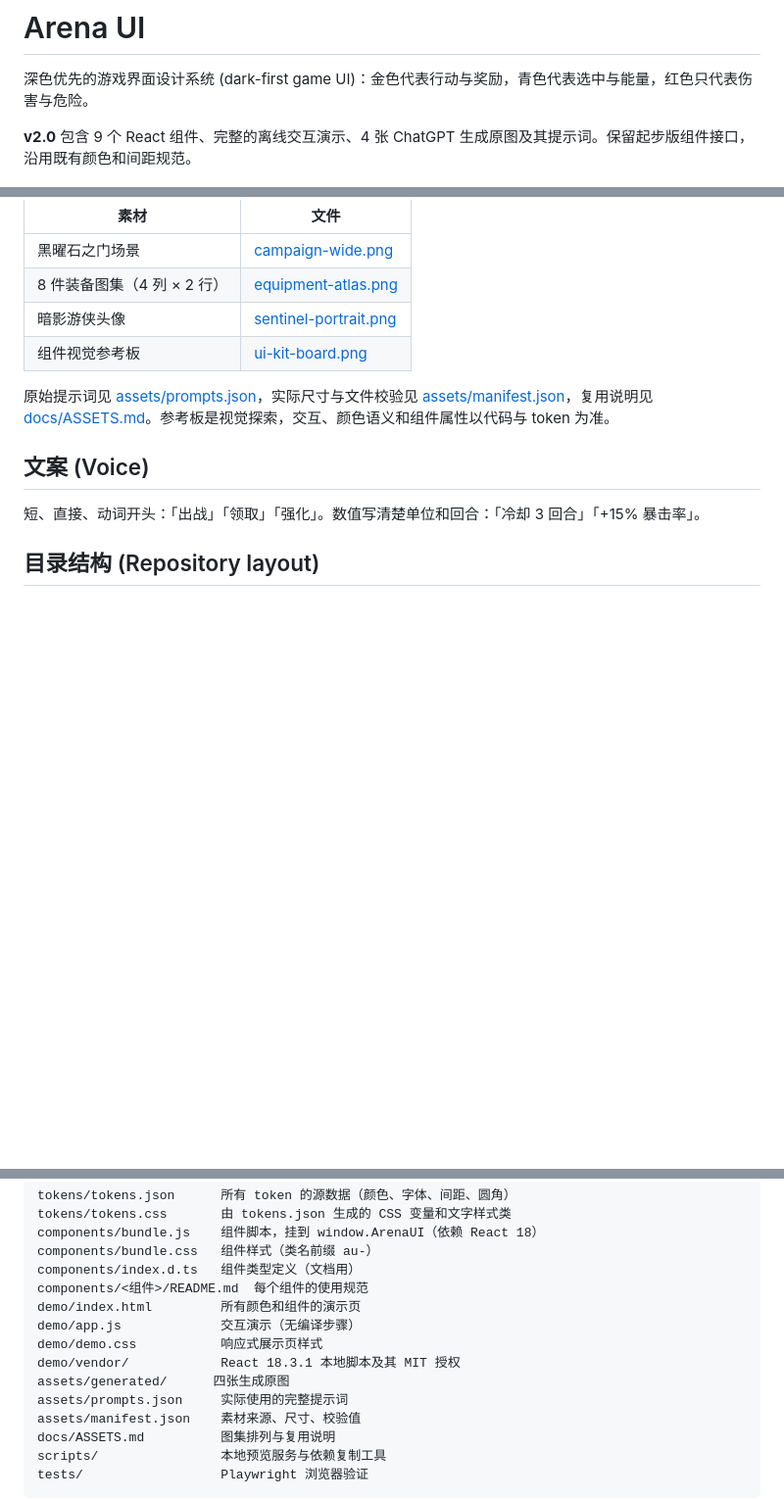
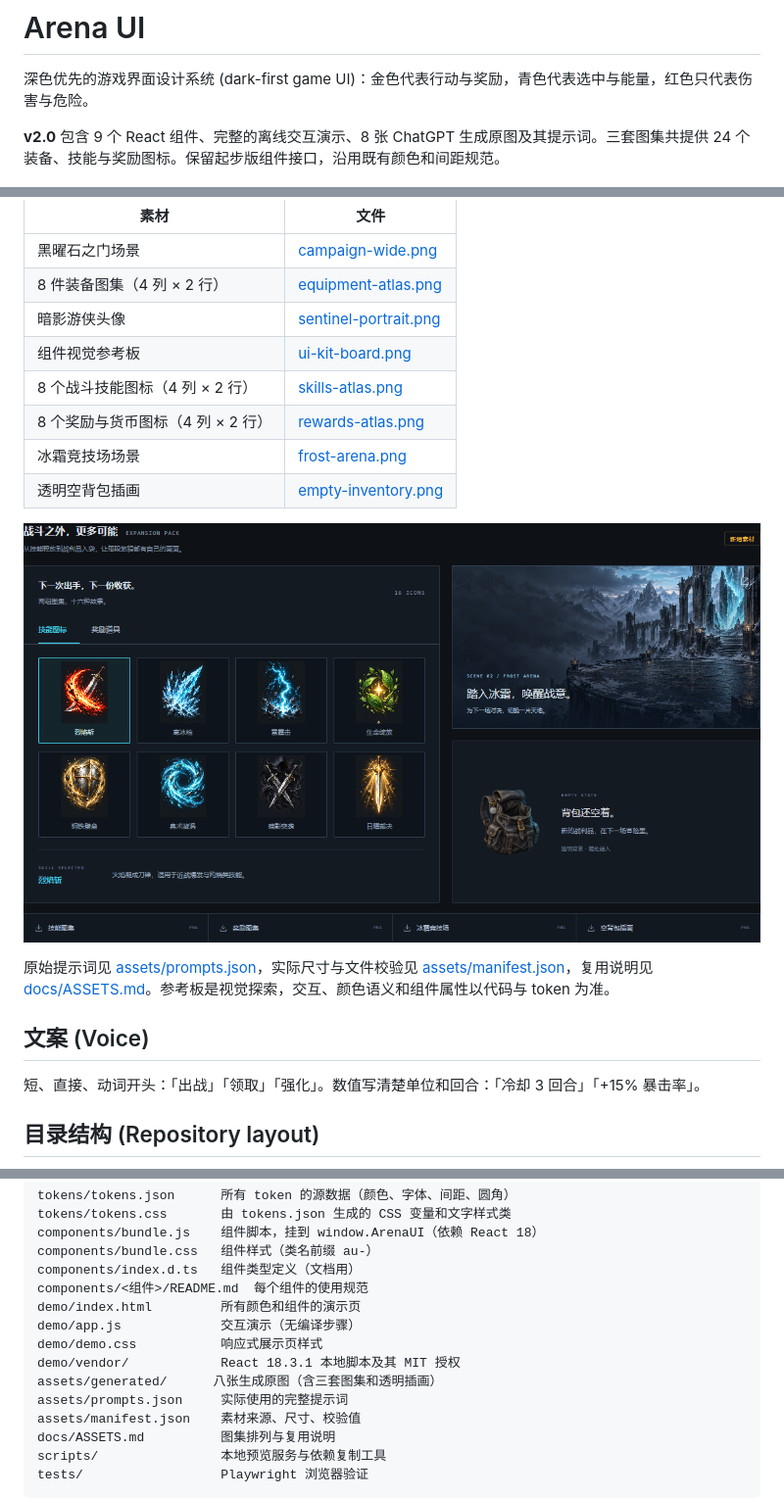
Before and after one commit to dravenlove/arena-ui, a Markdown page: README.md, 3 parts joined by grey strips. Shown: that part at 98% size. Drawn GitHub-style; pictures changed too: docs/expansion-preview.png (added); blank space fills up the shorter version.

Commit message:
Add skill and reward atlases with frost arena and transparent empty state

```diff
--- a/README.md
+++ b/README.md
@@ -2,7 +2,7 @@
 
 深色优先的游戏界面设计系统 (dark-first game UI)：金色代表行动与奖励，青色代表选中与能量，红色只代表伤害与危险。
 
-**v2.0** 包含 9 个 React 组件、完整的离线交互演示、4 张 ChatGPT 生成原图及其提示词。保留起步版组件接口，沿用既有颜色和间距规范。
+**v2.0** 包含 9 个 React 组件、完整的离线交互演示、8 张 ChatGPT 生成原图及其提示词。三套图集共提供 24 个装备、技能与奖励图标。保留起步版组件接口，沿用既有颜色和间距规范。
 
 ![Arena UI 交互组件预览](docs/preview.png)
 
@@ -87,6 +87,12 @@ React 组件，全局命名空间 `window.ArenaUI`，样式在 `components/bundl
 | 8 件装备图集（4 列 × 2 行） | [equipment-atlas.png](assets/generated/equipment-atlas.png) |
 | 暗影游侠头像 | [sentinel-portrait.png](assets/generated/sentinel-portrait.png) |
 | 组件视觉参考板 | [ui-kit-board.png](assets/generated/ui-kit-board.png) |
+| 8 个战斗技能图标（4 列 × 2 行） | [skills-atlas.png](assets/generated/skills-atlas.png) |
+| 8 个奖励与货币图标（4 列 × 2 行） | [rewards-atlas.png](assets/generated/rewards-atlas.png) |
+| 冰霜竞技场场景 | [frost-arena.png](assets/generated/frost-arena.png) |
+| 透明空背包插画 | [empty-inventory.png](assets/generated/empty-inventory.png) |
+
+![技能、奖励与场景素材预览](docs/expansion-preview.png)
 
 原始提示词见 [assets/prompts.json](assets/prompts.json)，实际尺寸与文件校验见 [assets/manifest.json](assets/manifest.json)，复用说明见 [docs/ASSETS.md](docs/ASSETS.md)。参考板是视觉探索，交互、颜色语义和组件属性以代码与 token 为准。
 
@@ -107,7 +113,7 @@ demo/index.html         所有颜色和组件的演示页
 demo/app.js             交互演示（无编译步骤）
 demo/demo.css           响应式展示页样式
 demo/vendor/            React 18.3.1 本地脚本及其 MIT 授权
-assets/generated/      四张生成原图
+assets/generated/      八张生成原图（含三套图集和透明插画）
 assets/prompts.json     实际使用的完整提示词
 assets/manifest.json    素材来源、尺寸、校验值
 docs/ASSETS.md          图集排列与复用说明
```
Also changed, not shown: docs/ASSETS.md (+11 -3 lines), 11 other files.
